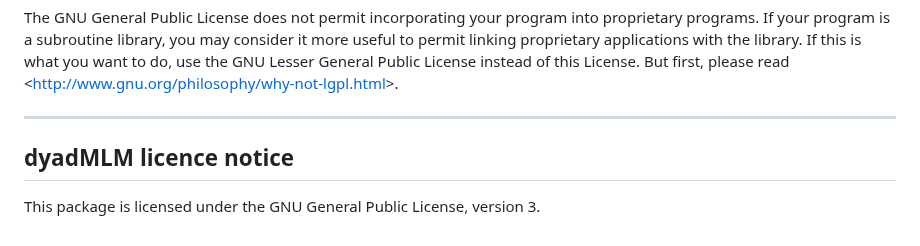
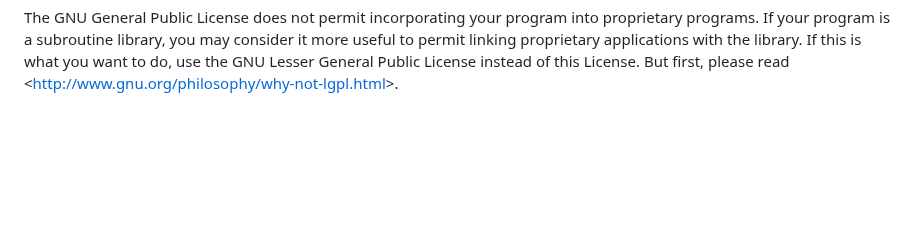
Before and after one commit to Pascal-Kueng/dyadMLM, a Markdown page: LICENSE.md, the part around the change. GitHub-like rendering; blank space fills up the shorter version.

Commit message:
Remove redundant package licence notice

```diff
--- a/LICENSE.md
+++ b/LICENSE.md
@@ -596,9 +596,3 @@ more useful to permit linking proprietary applications with the library. If this
 what you want to do, use the GNU Lesser General Public License instead of this
 License. But first, please read
 &lt;<http://www.gnu.org/philosophy/why-not-lgpl.html>&gt;.
-
----
-
-## dyadMLM licence notice
-
-This package is licensed under the GNU General Public License, version 3.
```
